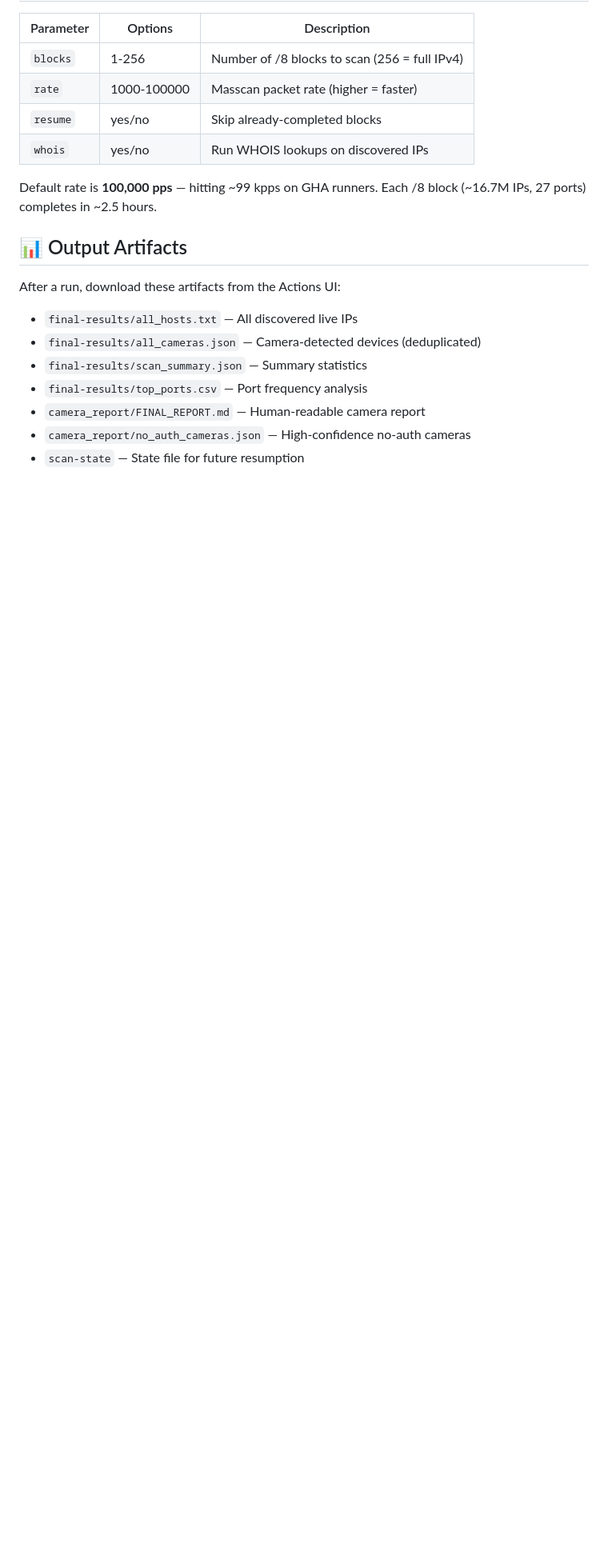
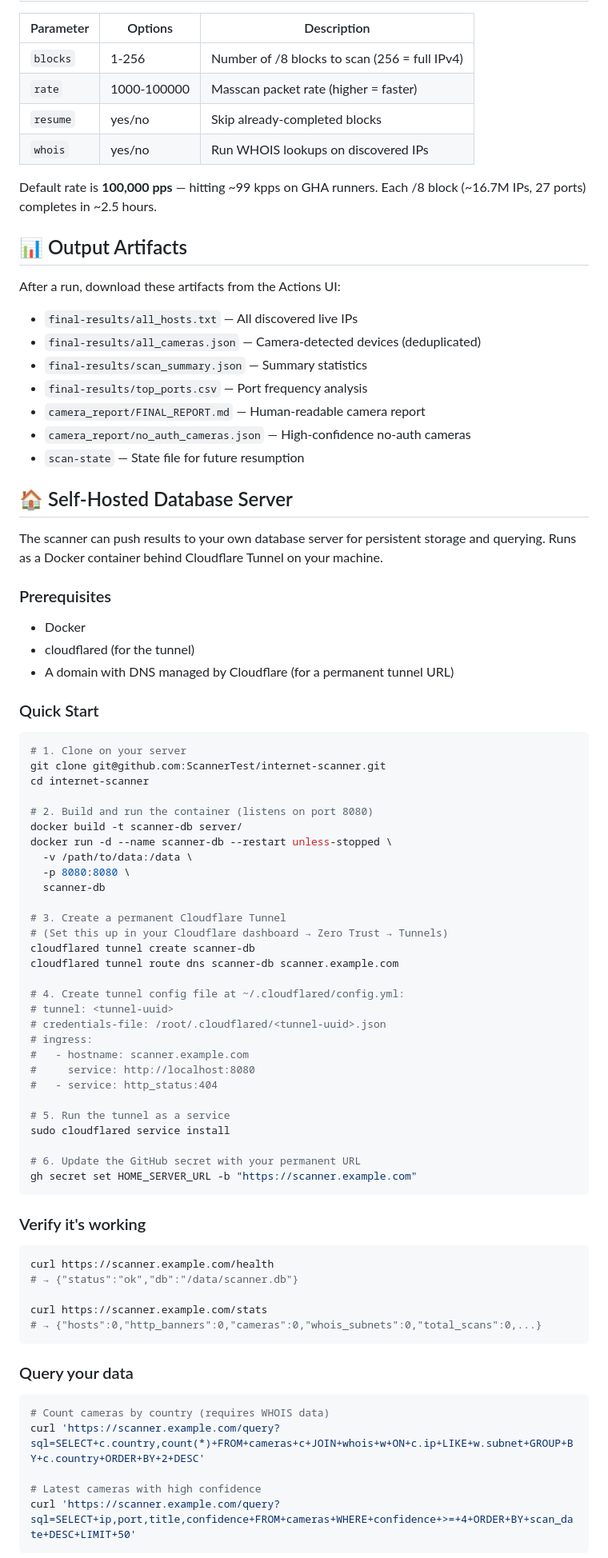
Before and after one commit to ScannerTest/internet-scanner, a Markdown page: README.md, the part around one of its changes. Shown at 80% size. Rendered like a GitHub page; blank space fills up the shorter version.

Commit message:
Add Docker deployment + permanent tunnel docs to README

````diff
--- a/README.md
+++ b/README.md
@@ -106,3 +106,68 @@ After a run, download these artifacts from the Actions UI:
 - `camera_report/no_auth_cameras.json` — High-confidence no-auth cameras
 - `scan-state` — State file for future resumption
 
+## 🏠 Self-Hosted Database Server
+
+The scanner can push results to your own database server for persistent storage
+and querying. Runs as a Docker container behind Cloudflare Tunnel on your machine.
+
+### Prerequisites
+
+- Docker
+- cloudflared (for the tunnel)
+- A domain with DNS managed by Cloudflare (for a permanent tunnel URL)
+
+### Quick Start
+
+```bash
+# 1. Clone on your server
+git clone git@github.com:ScannerTest/internet-scanner.git
+cd internet-scanner
+
+# 2. Build and run the container (listens on port 8080)
+docker build -t scanner-db server/
+docker run -d --name scanner-db --restart unless-stopped \
+  -v /path/to/data:/data \
+  -p 8080:8080 \
+  scanner-db
+
+# 3. Create a permanent Cloudflare Tunnel
+# (Set this up in your Cloudflare dashboard → Zero Trust → Tunnels)
+cloudflared tunnel create scanner-db
+cloudflared tunnel route dns scanner-db scanner.example.com
+
+# 4. Create tunnel config file at ~/.cloudflared/config.yml:
+# tunnel: <tunnel-uuid>
+# credentials-file: /root/.cloudflared/<tunnel-uuid>.json
+# ingress:
+#   - hostname: scanner.example.com
+#     service: http://localhost:8080
+#   - service: http_status:404
+
+# 5. Run the tunnel as a service
+sudo cloudflared service install
+
+# 6. Update the GitHub secret with your permanent URL
+gh secret set HOME_SERVER_URL -b "https://scanner.example.com"
+```
+
+### Verify it's working
+
+```bash
+curl https://scanner.example.com/health
+# → {"status":"ok","db":"/data/scanner.db"}
+
+curl https://scanner.example.com/stats
+# → {"hosts":0,"http_banners":0,"cameras":0,"whois_subnets":0,"total_scans":0,...}
+```
+
+### Query your data
+
+```bash
+# Count cameras by country (requires WHOIS data)
+curl 'https://scanner.example.com/query?sql=SELECT+c.country,count(*)+FROM+cameras+c+JOIN+whois+w+ON+c.ip+LIKE+w.subnet+GROUP+BY+c.country+ORDER+BY+2+DESC'
+
+# Latest cameras with high confidence
+curl 'https://scanner.example.com/query?sql=SELECT+ip,port,title,confidence+FROM+cameras+WHERE+confidence+>=+4+ORDER+BY+scan_date+DESC+LIMIT+50'
+```
+
````
Also changed, not shown: other parts of README.md (+8 -0 lines).
